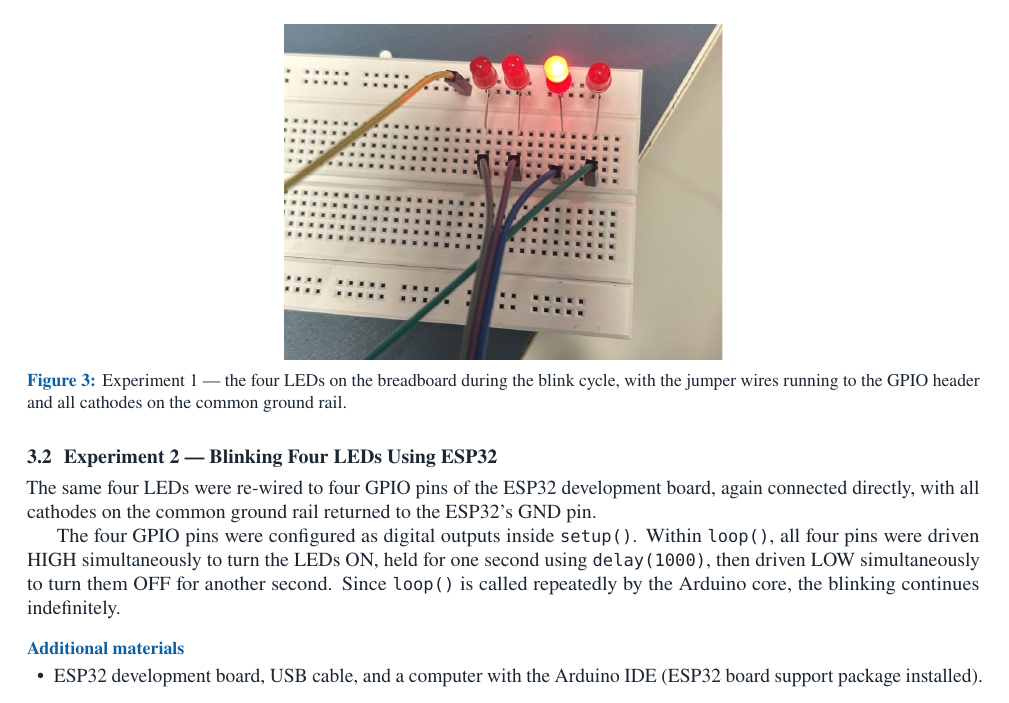
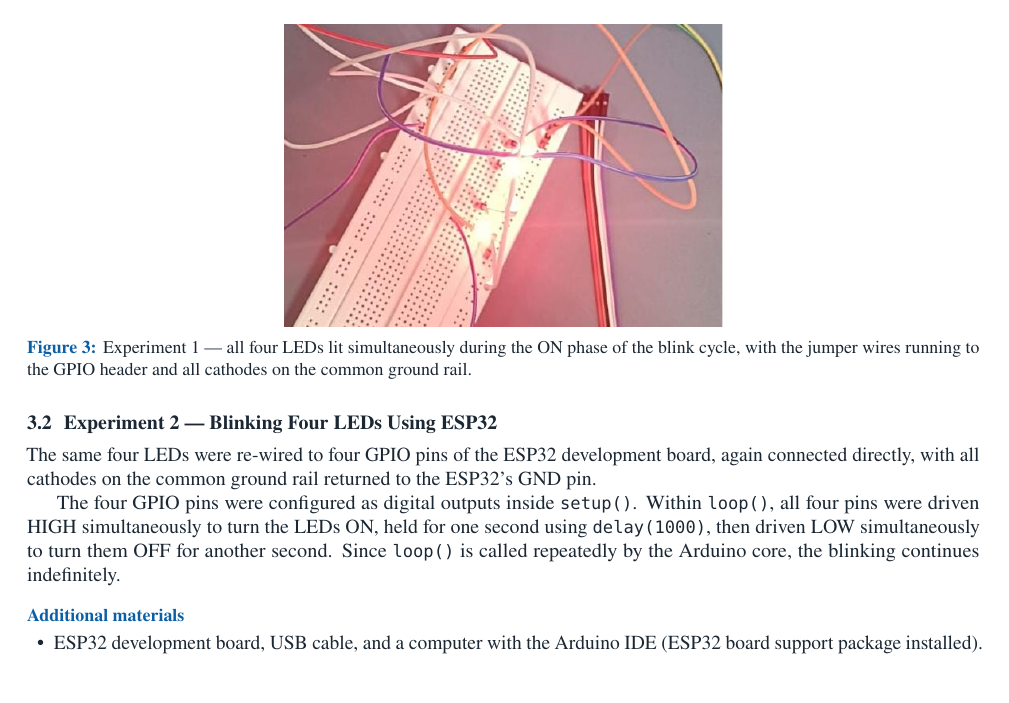
Before and after one commit to athrvchvn/aa303-gpio-blinking-leds, a LaTeX document (gpio_led_lab_report.tex): part of page 4 of 10, cut so that both start at the same text. Compiled offline with pdfLaTeX.

Commit message:
Replace Figure 3 with a photo of all four LEDs lit
Experiment 1 blinks all four LEDs together, but the previous photo caught
the array with only one LED bright, which misrepresented the result. Swapped
in a shot of the full ON phase and updated the caption to match. The
superseded image is removed as nothing else referenced it.

Co-Authored-By: Claude Opus 5 <noreply@anthropic.com>

```diff
--- a/gpio_led_lab_report.tex
+++ b/gpio_led_lab_report.tex
@@ -460,9 +460,10 @@ and exactly in phase, which is what makes the LEDs blink simultaneously.}
 
 \begin{figure}[H]
 \centering
-\includegraphics[width=0.46\textwidth, trim=0 330 0 400, clip]{figures/setup_leds_on.jpg}
-\caption{Experiment 1 --- the four LEDs on the breadboard during the blink cycle, with
-the jumper wires running to the GPIO header and all cathodes on the common ground rail.}
+\includegraphics[width=0.46\textwidth, trim=40 198 0 40, clip]{figures/exp1_all_leds_on.jpg}
+\caption{Experiment 1 --- all four LEDs lit simultaneously during the ON phase of the
+blink cycle, with the jumper wires running to the GPIO header and all cathodes on the
+common ground rail.}
 \label{fig:photo-rpi}
 \end{figure}
 
```
Also changed, not shown: 240003021_Atharva_Chavan_report1.pdf, figures/exp1_all_leds_on.jpg (added), figures/setup_leds_on.jpg (deleted), 1 other file.
